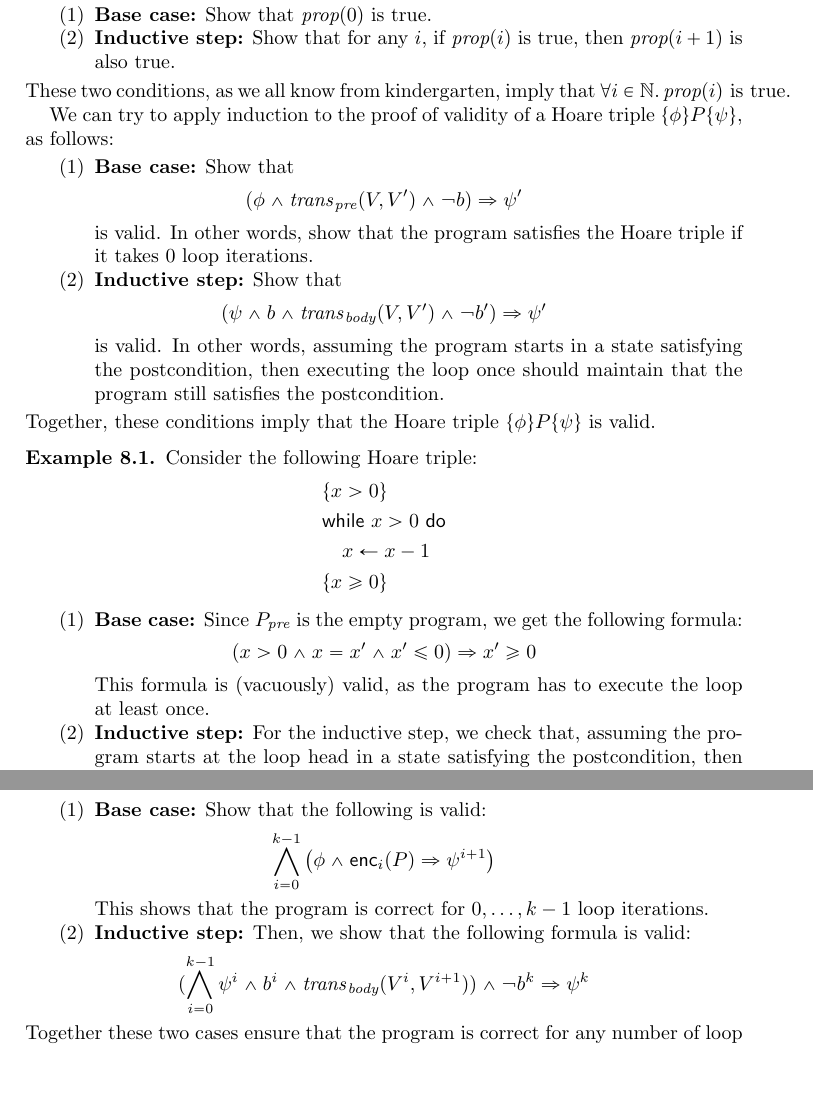
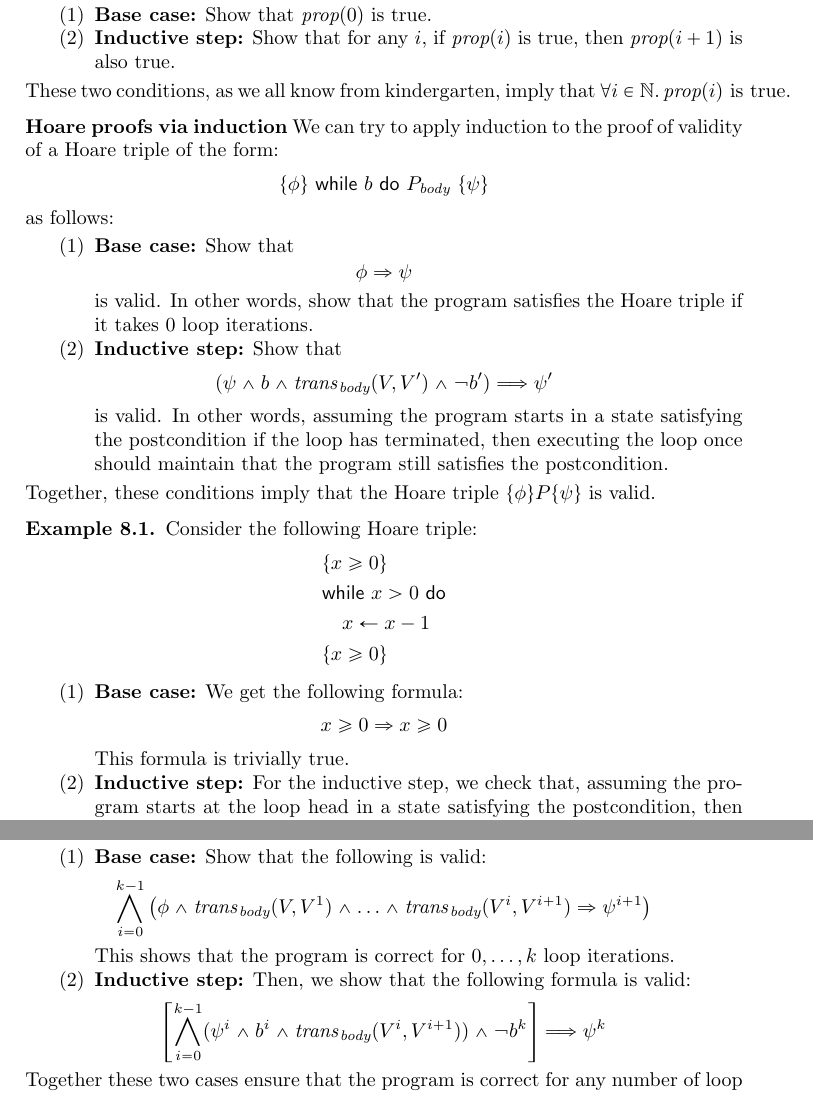
Before and after one commit to barghouthi/cs704, a LaTeX paper (notes/transRelEnc.tex): two parts of pages 6 and 7 of 7, joined at a grey line, cut so that both start at the same text, the shorter picture padded with empty space. Compiled offline with pdfLaTeX.

Commit message:
updates to k-induction'

```diff
--- a/notes/transRelEnc.tex
+++ b/notes/transRelEnc.tex
@@ -389,24 +389,26 @@ A proof by induction proceeds in two steps:
 These two conditions, as we all know from kindergarten,
 imply that $\forall i \in \mathbb{N} \ldotp \emph{prop}(i) \text{ is true}$.
 
+\paragraph{Hoare proofs via induction}
 We can try to apply induction to the proof
-of validity of a Hoare triple $\{\phi\} P \{\psi\}$,
+of validity of a Hoare triple of the form:
+$$\{\phi\}\ \whilest\  b\  \dost\  P_\body\  \{\psi\}$$
 as follows:
 \begin{enumerate}
   \item \textbf{Base case:}
   Show that
-  $$(\phi \land \trans_\pre(V,V') \land \neg b) \Rightarrow \psi'$$
+  $$\phi \Rightarrow \psi$$
   is valid.
   In other words, show that the program satisfies
   the Hoare triple if it takes 0 loop iterations.
 
   \item \textbf{Inductive step:}
   Show that
-  $$(\psi \land b \land \trans_\body(V,V') \land \neg b')
-  \Rightarrow \psi'$$
+  $$(\psi \land b \land \trans_\body(V,V') \land
+  \neg b') \Longrightarrow  \psi'$$
   is valid.
   In other words, assuming the program starts
-  in a state satisfying the postcondition,
+  in a state satisfying the postcondition if the loop has terminated,
   then executing the loop once should maintain
   that the program still satisfies the postcondition.
 \end{enumerate}
@@ -417,7 +419,7 @@ is valid.
 \begin{example}
   Consider the following Hoare triple:
   \begin{align*}
-    &\{x > 0\} \\
+    &\{x \geq 0\} \\
     &\whilest ~ x > 0  ~ \dost\\
     &\ \ \ x \gets x - 1\\
     &\{x \geq 0\}
@@ -426,11 +428,10 @@ is valid.
 
 \begin{enumerate}
   \item \textbf{Base case:}
-  Since $P_\pre$ is the empty program, we get the following
+  We get the following
   formula:
-  $$(x>0 \land x = x' \land x' \leq 0) \Rightarrow x' \geq 0$$
-  This formula is (vacuously) valid,
-  as the program has to execute the loop at least once.
+  $$x \geq 0 \Rightarrow x \geq 0$$
+  This formula is trivially true.
 
   \item \textbf{Inductive step:}
   For the inductive step, we check that,
@@ -475,17 +476,17 @@ We can apply this idea to the proof of programs:
   \item \textbf{Base case:}
   Show that the following is valid:
   \begin{align*}
-    \bigwedge_{i=0}^{k-1} \left(\phi \land \enc_i(P) \Rightarrow \psi^{i+1}\right)
+    \bigwedge_{i=0}^{k-1} \left(\phi \land \trans_\body(V,V^1) \land \ldots \land \trans_\body(V^i,V^{i+1}) \Rightarrow \psi^{i+1}\right)
   \end{align*}
-  This shows that the program is correct for $0,\ldots,k-1$
+  This shows that the program is correct for $0,\ldots,k$
   loop iterations.
 
   \item \textbf{Inductive step:}
   Then, we show that the following formula is valid:
   \begin{align*}
-    (\bigwedge_{i=0}^{k-1}
+    \left[\bigwedge_{i=0}^{k-1}(
     \psi^{i} \land b^i \land  \trans_\body(V^i,V^{i+1}))
-    \land \neg b^{k} \Rightarrow \psi^k
+    \land \neg b^{k} \right] \Longrightarrow \psi^k
   \end{align*}
 \end{enumerate}
 Together these two cases ensure that the program
```
Also changed, not shown: notes/hornClauses.pdf, notes/transRelEnc.pdf, notes/transRelEnc.tex (2 more changed lines).
